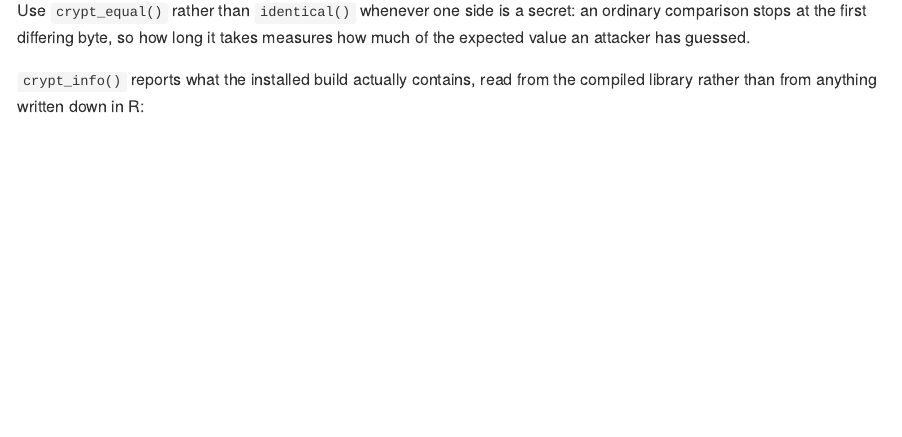
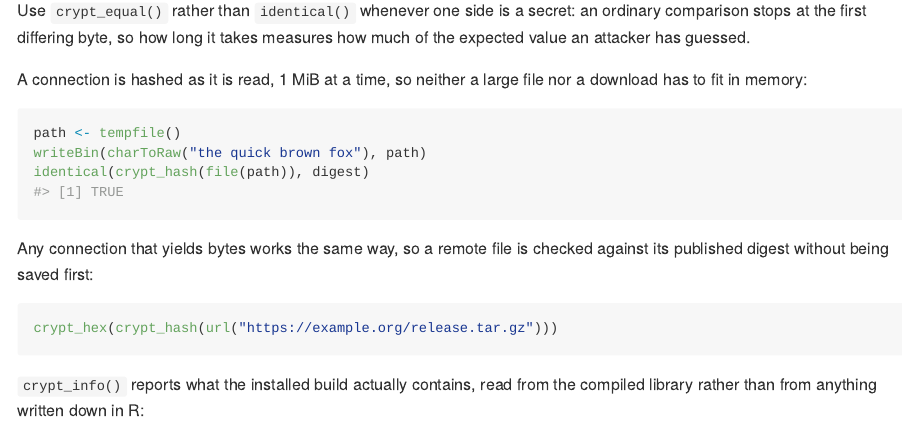
Before and after one commit to pedrobtz/zucrypt, an R Markdown document (README.Rmd): the page in a window 1100 px wide, from 940 px down. The pictures show the output file README.md that the author committed with the source, drawn offline in the style of GitHub; badge pictures from the web are left out.

Commit message:
Say that url() connections are hashed as they download
crypt_hash() and crypt_hmac() already accept any connection, a url()
included, but neither ?crypt_hash nor the README said so. The README's
url() line is not evaluated, since the README is rendered offline in CI;
the file example beside it is. Adds "roadmap" to the word list.

Co-Authored-By: Claude Opus 5.5 <noreply@anthropic.com>

````diff
--- a/README.Rmd
+++ b/README.Rmd
@@ -70,6 +70,22 @@ Use `crypt_equal()` rather than `identical()` whenever one side is a secret:
 an ordinary comparison stops at the first differing byte, so how long it takes
 measures how much of the expected value an attacker has guessed.
 
+A connection is hashed as it is read, 1 MiB at a time, so neither a large
+file nor a download has to fit in memory:
+
+```{r connection}
+path <- tempfile()
+writeBin(charToRaw("the quick brown fox"), path)
+identical(crypt_hash(file(path)), digest)
+```
+
+Any connection that yields bytes works the same way, so a remote file is
+checked against its published digest without being saved first:
+
+``` r
+crypt_hex(crypt_hash(url("https://example.org/release.tar.gz")))
+```
+
 `crypt_info()` reports what the installed build actually contains, read from
 the compiled library rather than from anything written down in R:
 
````
Also changed, not shown: R/hash.R (+2 -1 lines), README.md, 2 other files.
